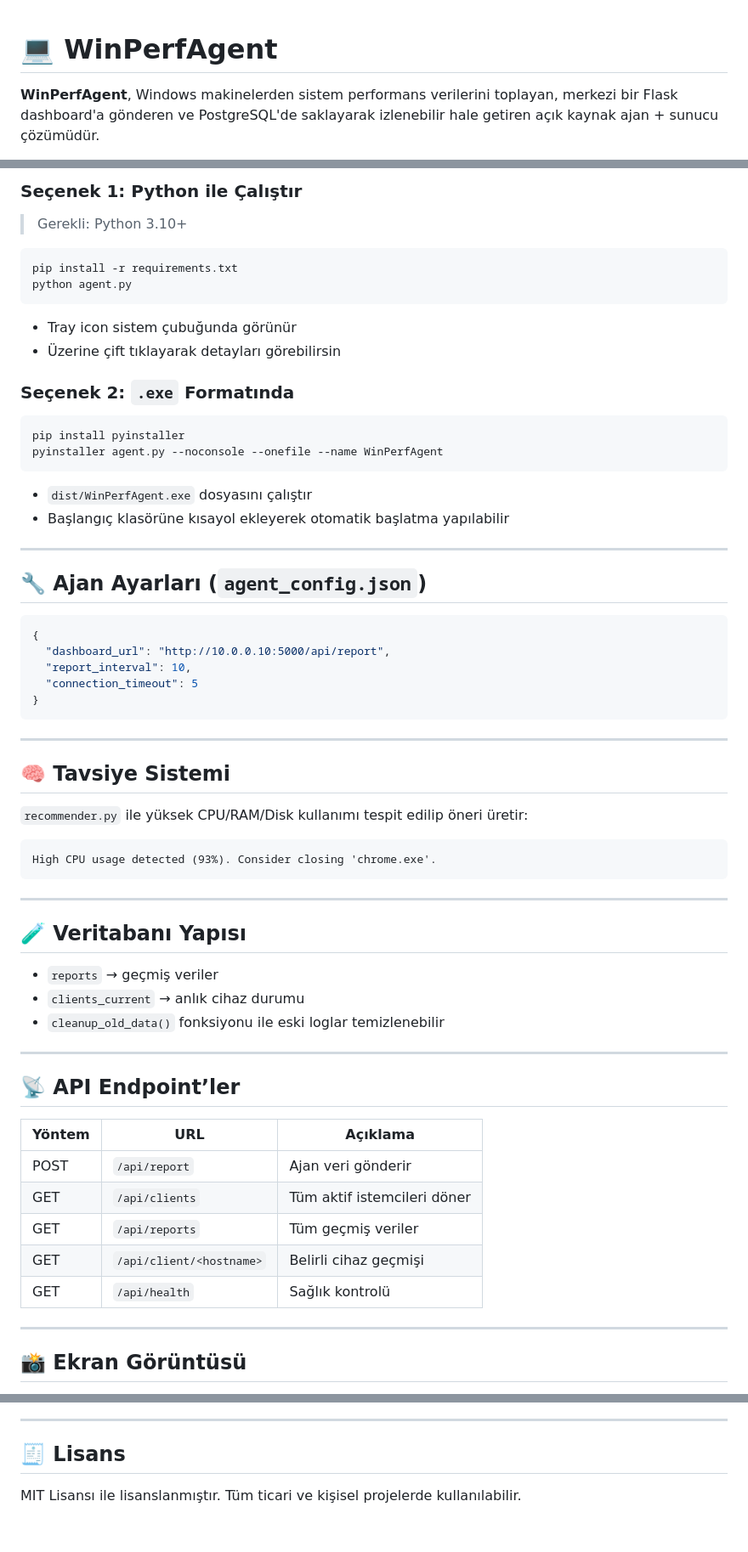
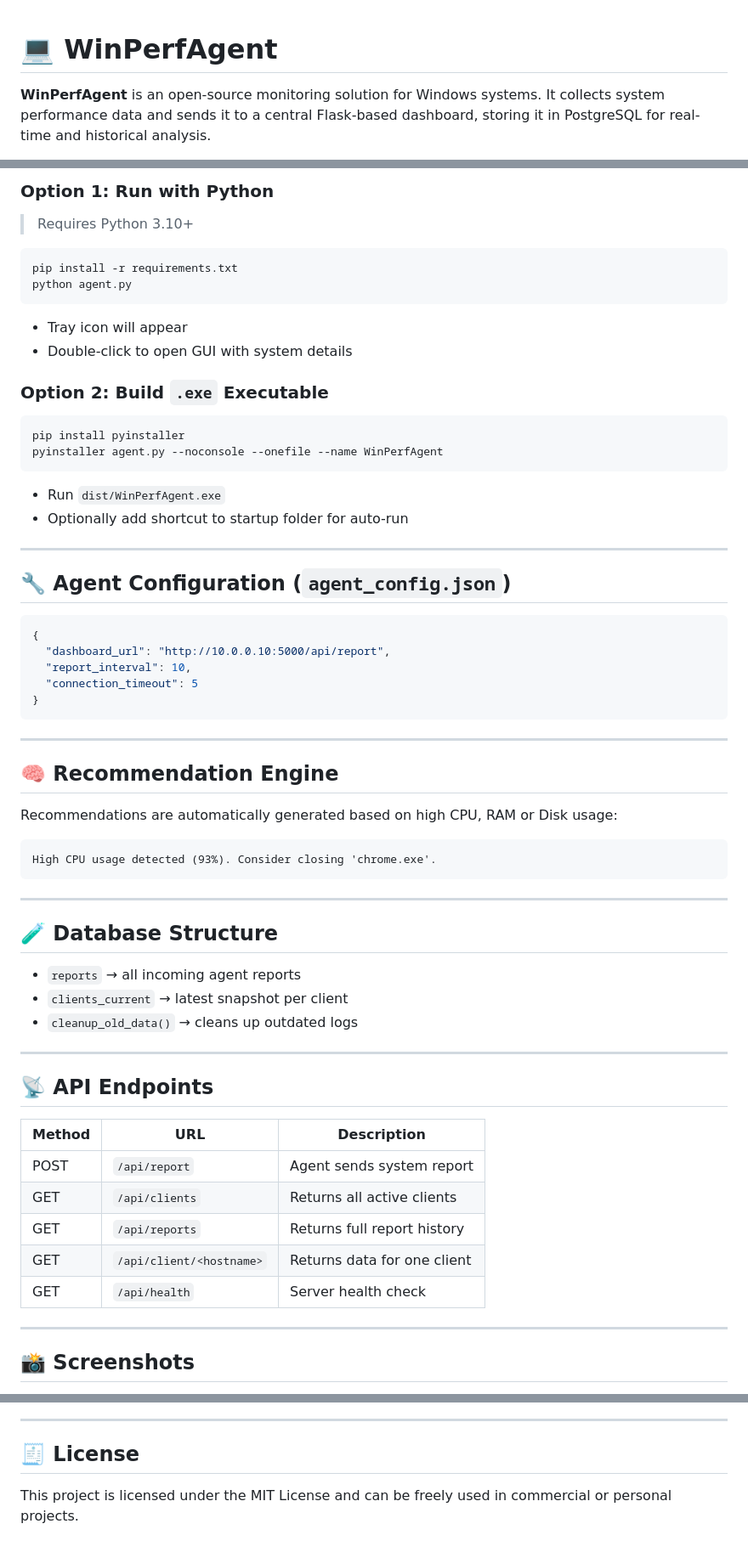
Before and after one commit to samet-y/WinPerfAgent, a Markdown page: README.md, 3 parts joined by grey strips. Shown: that part at 85% size. Drawn GitHub-style.

````diff
--- a/README.md
+++ b/README.md
@@ -1,5 +1,4 @@
-
 # 💻 WinPerfAgent
 
-**WinPerfAgent**, Windows makinelerden sistem performans verilerini toplayan, merkezi bir Flask dashboard'a gönderen ve PostgreSQL'de saklayarak izlenebilir hale getiren açık kaynak ajan + sunucu çözümüdür.
+**WinPerfAgent** is an open-source monitoring solution for Windows systems. It collects system performance data and sends it to a central Flask-based dashboard, storing it in PostgreSQL for real-time and historical analysis.
 
@@ -107,29 +106,29 @@ python app.py
 
-### Seçenek 1: Python ile Çalıştır
+### Option 1: Run with Python
 
-> Gerekli: Python 3.10+
+> Requires Python 3.10+
 
 ```bash
 pip install -r requirements.txt
 python agent.py
 ```
 
-- Tray icon sistem çubuğunda görünür
-- Üzerine çift tıklayarak detayları görebilirsin
+- Tray icon will appear
+- Double-click to open GUI with system details
 
-### Seçenek 2: `.exe` Formatında
+### Option 2: Build `.exe` Executable
 
 ```bash
 pip install pyinstaller
 pyinstaller agent.py --noconsole --onefile --name WinPerfAgent
 ```
 
-- `dist/WinPerfAgent.exe` dosyasını çalıştır
-- Başlangıç klasörüne kısayol ekleyerek otomatik başlatma yapılabilir
+- Run `dist/WinPerfAgent.exe`
+- Optionally add shortcut to startup folder for auto-run
 
 ---
 
-## 🔧 Ajan Ayarları (`agent_config.json`)
+## 🔧 Agent Configuration (`agent_config.json`)
 
 ```json
 {
@@ -141,9 +140,9 @@ pyinstaller agent.py --noconsole --onefile --name WinPerfAgent
 
 ---
 
-## 🧠 Tavsiye Sistemi
+## 🧠 Recommendation Engine
 
-`recommender.py` ile yüksek CPU/RAM/Disk kullanımı tespit edilip öneri üretir:
+Recommendations are automatically generated based on high CPU, RAM or Disk usage:
 
 ```text
 High CPU usage detected (93%). Consider closing 'chrome.exe'.
@@ -151,25 +150,25 @@ High CPU usage detected (93%). Consider closing 'chrome.exe'.
 
 ---
 
-## 🧪 Veritabanı Yapısı
+## 🧪 Database Structure
 
-- `reports` → geçmiş veriler
-- `clients_current` → anlık cihaz durumu
-- `cleanup_old_data()` fonksiyonu ile eski loglar temizlenebilir
+- `reports` → all incoming agent reports
+- `clients_current` → latest snapshot per client
+- `cleanup_old_data()` → cleans up outdated logs
 
 ---
 
-## 📡 API Endpoint’ler
+## 📡 API Endpoints
 
-| Yöntem | URL                            | Açıklama                         |
-|--------|--------------------------------|----------------------------------|
-| POST   | `/api/report`                 | Ajan veri gönderir               |
-| GET    | `/api/clients`                | Tüm aktif istemcileri döner      |
-| GET    | `/api/reports`                | Tüm geçmiş veriler               |
-| GET    | `/api/client/<hostname>`      | Belirli cihaz geçmişi            |
-| GET    | `/api/health`                 | Sağlık kontrolü                  |
+| Method | URL                            | Description                    |
+|--------|--------------------------------|--------------------------------|
+| POST   | `/api/report`                 | Agent sends system report      |
+| GET    | `/api/clients`                | Returns all active clients     |
+| GET    | `/api/reports`                | Returns full report history    |
+| GET    | `/api/client/<hostname>`      | Returns data for one client    |
+| GET    | `/api/health`                 | Server health check            |
 
 ---
 
-## 📸 Ekran Görüntüsü
+## 📸 Screenshots
 
@@ -177,6 +181,6 @@ High CPU usage detected (93%). Consider closing 'chrome.exe'.
 
 ---
 
-## 🧾 Lisans
+## 🧾 License
 
-MIT Lisansı ile lisanslanmıştır. Tüm ticari ve kişisel projelerde kullanılabilir.
+This project is licensed under the MIT License and can be freely used in commercial or personal projects.
````
Also changed, not shown: other parts of README.md (+39 -34 lines).
